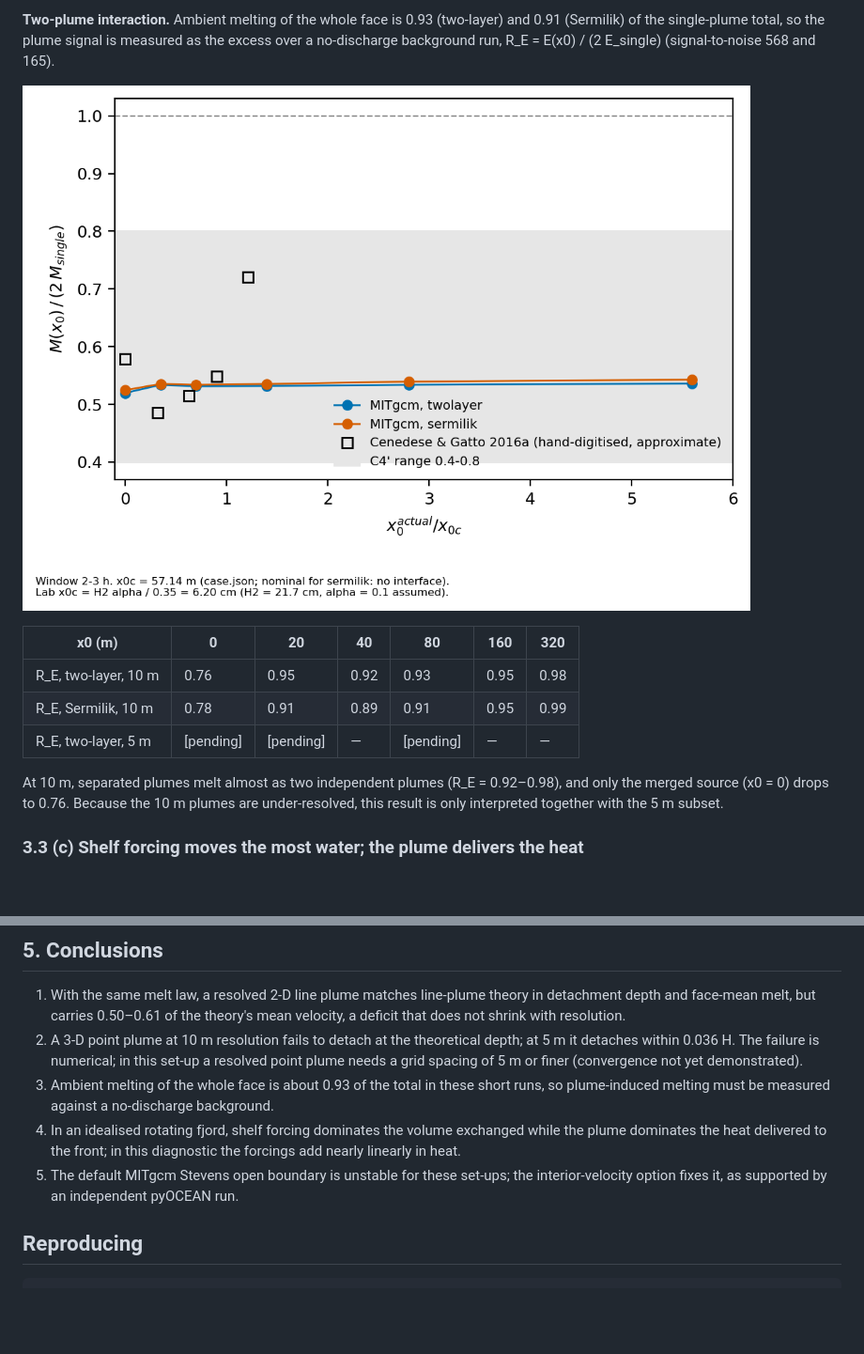
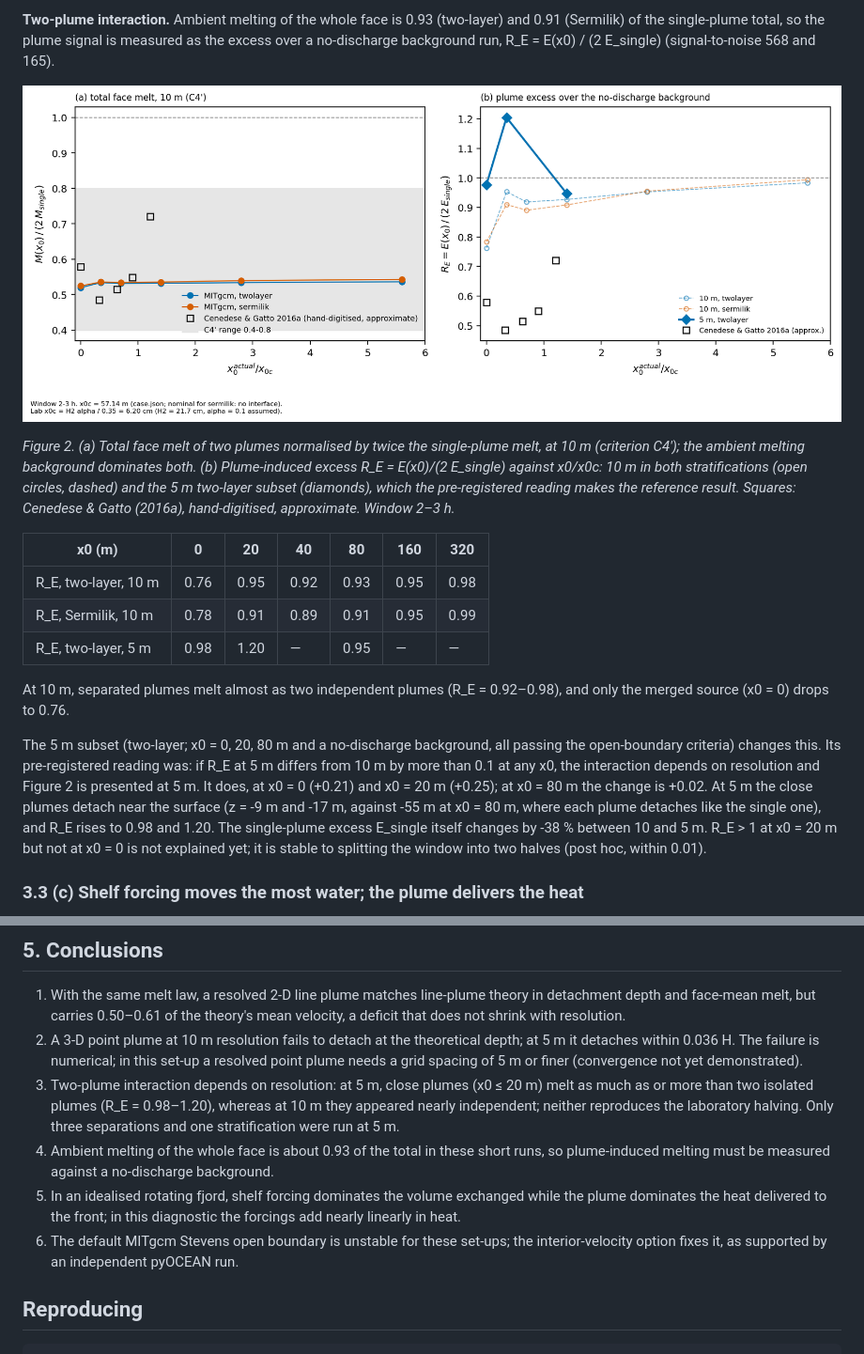
Before and after one commit to Estebanovich/polar-ocean-portfolio, a Markdown page: exp1_fjord_plumes/README.md, 2 parts joined by grey strips. Shown at 94% size. GitHub-like rendering; pictures changed too: exp1_fjord_plumes/figures/fig2_two_plume_melt.png; blank space fills up the shorter version.

```diff
--- a/exp1_fjord_plumes/README.md
+++ b/exp1_fjord_plumes/README.md
@@ -179,13 +179,17 @@ A resolution study at dx = 10, 5 and 2.5 m (`notes/pd2_convergence.md`) gives a
 
 ![Figure 2](figures/fig2_two_plume_melt.png)
 
+*Figure 2. (a) Total face melt of two plumes normalised by twice the single-plume melt, at 10 m (criterion C4'); the ambient melting background dominates both. (b) Plume-induced excess R_E = E(x0)/(2 E_single) against x0/x0c: 10 m in both stratifications (open circles, dashed) and the 5 m two-layer subset (diamonds), which the pre-registered reading makes the reference result. Squares: Cenedese & Gatto (2016a), hand-digitised, approximate. Window 2–3 h.*
+
 | x0 (m) | 0 | 20 | 40 | 80 | 160 | 320 |
 |---|---|---|---|---|---|---|
 | R_E, two-layer, 10 m | 0.76 | 0.95 | 0.92 | 0.93 | 0.95 | 0.98 |
 | R_E, Sermilik, 10 m | 0.78 | 0.91 | 0.89 | 0.91 | 0.95 | 0.99 |
-| R_E, two-layer, 5 m | [pending] | [pending] | — | [pending] | — | — |
+| R_E, two-layer, 5 m | 0.98 | 1.20 | — | 0.95 | — | — |
 
-At 10 m, separated plumes melt almost as two independent plumes (R_E = 0.92–0.98), and only the merged source (x0 = 0) drops to 0.76. Because the 10 m plumes are under-resolved, this result is only interpreted together with the 5 m subset.
+At 10 m, separated plumes melt almost as two independent plumes (R_E = 0.92–0.98), and only the merged source (x0 = 0) drops to 0.76.
+
+The 5 m subset (two-layer; x0 = 0, 20, 80 m and a no-discharge background, all passing the open-boundary criteria) changes this. Its pre-registered reading was: if R_E at 5 m differs from 10 m by more than 0.1 at any x0, the interaction depends on resolution and Figure 2 is presented at 5 m. It does, at x0 = 0 (+0.21) and x0 = 20 m (+0.25); at x0 = 80 m the change is +0.02. At 5 m the close plumes detach near the surface (z = -9 m and -17 m, against -55 m at x0 = 80 m, where each plume detaches like the single one), and R_E rises to 0.98 and 1.20. The single-plume excess E_single itself changes by -38 % between 10 and 5 m. R_E > 1 at x0 = 20 m but not at x0 = 0 is not explained yet; it is stable to splitting the window into two halves (post hoc, within 0.01).
 
 ### 3.3 (c) Shelf forcing moves the most water; the plume delivers the heat
 
@@ -239,9 +243,10 @@ Experiment (c) adds a caution about metrics. The exchange flux ½∫|u| dA ranks
 
 1. With the same melt law, a resolved 2-D line plume matches line-plume theory in detachment depth and face-mean melt, but carries 0.50–0.61 of the theory's mean velocity, a deficit that does not shrink with resolution.
 2. A 3-D point plume at 10 m resolution fails to detach at the theoretical depth; at 5 m it detaches within 0.036 H. The failure is numerical; in this set-up a resolved point plume needs a grid spacing of 5 m or finer (convergence not yet demonstrated).
-3. Ambient melting of the whole face is about 0.93 of the total in these short runs, so plume-induced melting must be measured against a no-discharge background.
-4. In an idealised rotating fjord, shelf forcing dominates the volume exchanged while the plume dominates the heat delivered to the front; in this diagnostic the forcings add nearly linearly in heat.
-5. The default MITgcm Stevens open boundary is unstable for these set-ups; the interior-velocity option fixes it, as supported by an independent pyOCEAN run.
+3. Two-plume interaction depends on resolution: at 5 m, close plumes (x0 ≤ 20 m) melt as much as or more than two isolated plumes (R_E = 0.98–1.20), whereas at 10 m they appeared nearly independent; neither reproduces the laboratory halving. Only three separations and one stratification were run at 5 m.
+4. Ambient melting of the whole face is about 0.93 of the total in these short runs, so plume-induced melting must be measured against a no-discharge background.
+5. In an idealised rotating fjord, shelf forcing dominates the volume exchanged while the plume dominates the heat delivered to the front; in this diagnostic the forcings add nearly linearly in heat.
+6. The default MITgcm Stevens open boundary is unstable for these set-ups; the interior-velocity option fixes it, as supported by an independent pyOCEAN run.
 
 ## Reproducing
 
```
Also changed, not shown: other parts of exp1_fjord_plumes/README.md (+3 -3 lines), exp1_fjord_plumes/README.template.md (+12 -7 lines), 4 other files.
